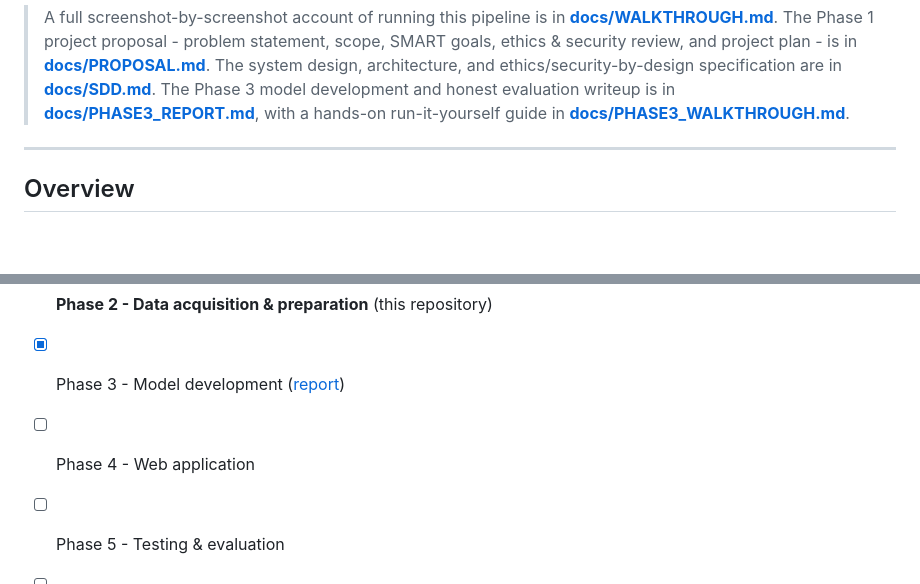
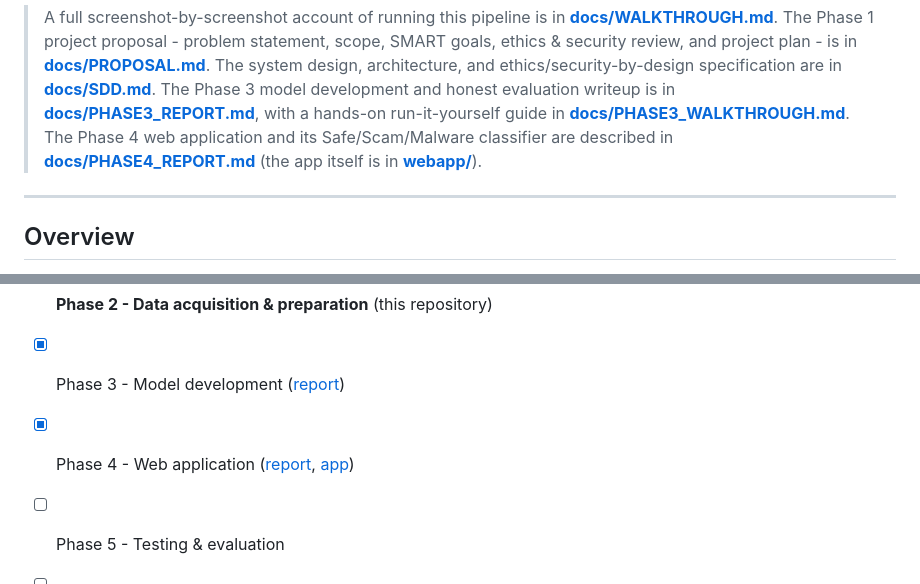
Before and after one commit to Hassanolowofela/PhishGuard-Capstone, a Markdown page: README.md, 2 parts joined by grey strips. Drawn GitHub-style; blank space fills up the shorter version.

Commit message:
Link Phase 4 report and mark Phase 4 in README

```diff
--- a/README.md
+++ b/README.md
@@ -13,7 +13,9 @@ features used for model training in Phase 3.
 > ethics/security-by-design specification are in **[docs/SDD.md](docs/SDD.md)**. The
 > Phase 3 model development and honest evaluation writeup is in
 > **[docs/PHASE3_REPORT.md](docs/PHASE3_REPORT.md)**, with a hands-on run-it-yourself
-> guide in **[docs/PHASE3_WALKTHROUGH.md](docs/PHASE3_WALKTHROUGH.md)**.
+> guide in **[docs/PHASE3_WALKTHROUGH.md](docs/PHASE3_WALKTHROUGH.md)**. The Phase 4
+> web application and its Safe/Scam/Malware classifier are described in
+> **[docs/PHASE4_REPORT.md](docs/PHASE4_REPORT.md)** (the app itself is in **[webapp/](webapp/)**).
 
 ---
 
@@ -141,6 +143,6 @@ GitHub. Please cite:
 - [x] Phase 1 - Initiation & planning ([proposal](docs/PROPOSAL.md), repo)
 - [x] **Phase 2 - Data acquisition & preparation** (this repository)
 - [x] Phase 3 - Model development ([report](docs/PHASE3_REPORT.md))
-- [ ] Phase 4 - Web application
+- [x] Phase 4 - Web application ([report](docs/PHASE4_REPORT.md), [app](webapp/))
 - [ ] Phase 5 - Testing & evaluation
 - [ ] Phase 6 - Documentation & delivery
```
